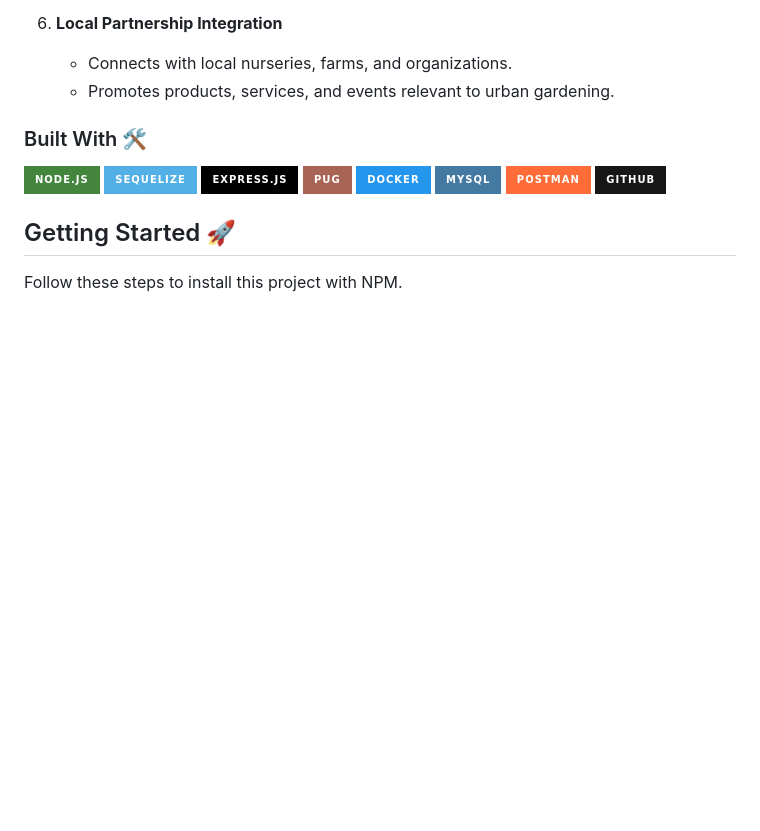
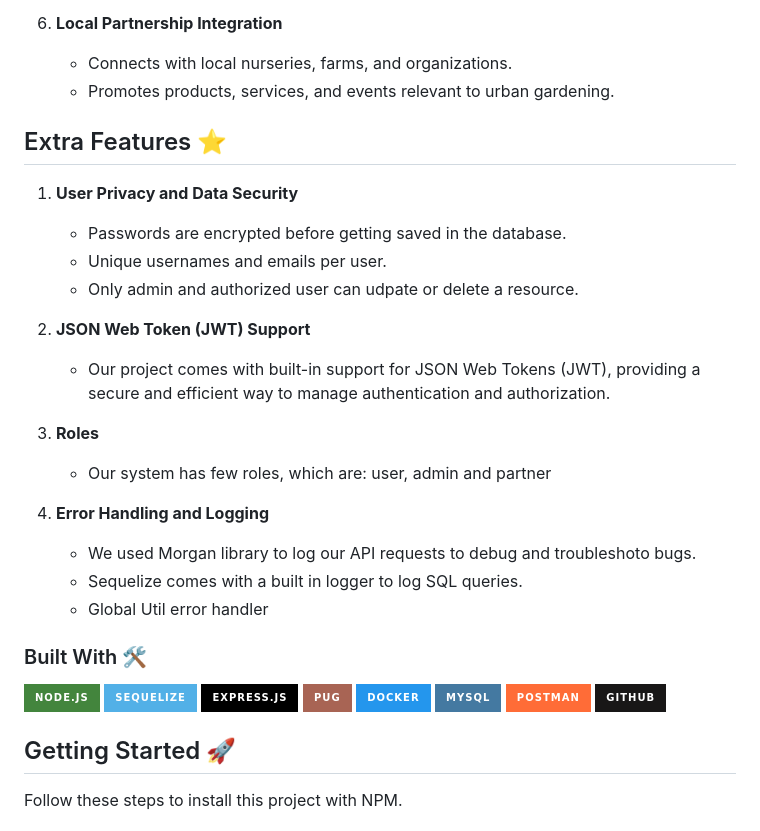
Before and after one commit to Bdair2002/GreenThumb, a Markdown page: README.md, the part around the change. GitHub-like rendering; badges without logos; blank space fills up the shorter version.

```diff
--- a/README.md
+++ b/README.md
@@ -86,6 +86,24 @@ Empowering Urban Gardening and Sustainable Living
 6. **Local Partnership Integration**
    - Connects with local nurseries, farms, and organizations.
    - Promotes products, services, and events relevant to urban gardening.
+
+## Extra Features :star:
+ 1. **User Privacy and Data Security**
+    - Passwords are encrypted before getting saved in the database.
+    - Unique usernames and emails per user.
+    - Only admin and authorized user can udpate or delete a resource.
+
+ 2. **JSON Web Token (JWT) Support**
+    - Our project comes with built-in support for JSON Web Tokens (JWT), providing a secure and efficient way to manage authentication and authorization.
+
+ 3. **Roles**
+    - Our system has  few roles, which are: user, admin and partner
+
+ 4. **Error Handling and Logging**
+    - We used Morgan library to log our API requests to debug and troubleshoto bugs.
+    - Sequelize comes with a built in logger to log SQL queries.
+    - Global Util error handler
+
 ### Built With :hammer_and_wrench:
 
 [![Node.js][Node.js]][Nodejs-url]
```
